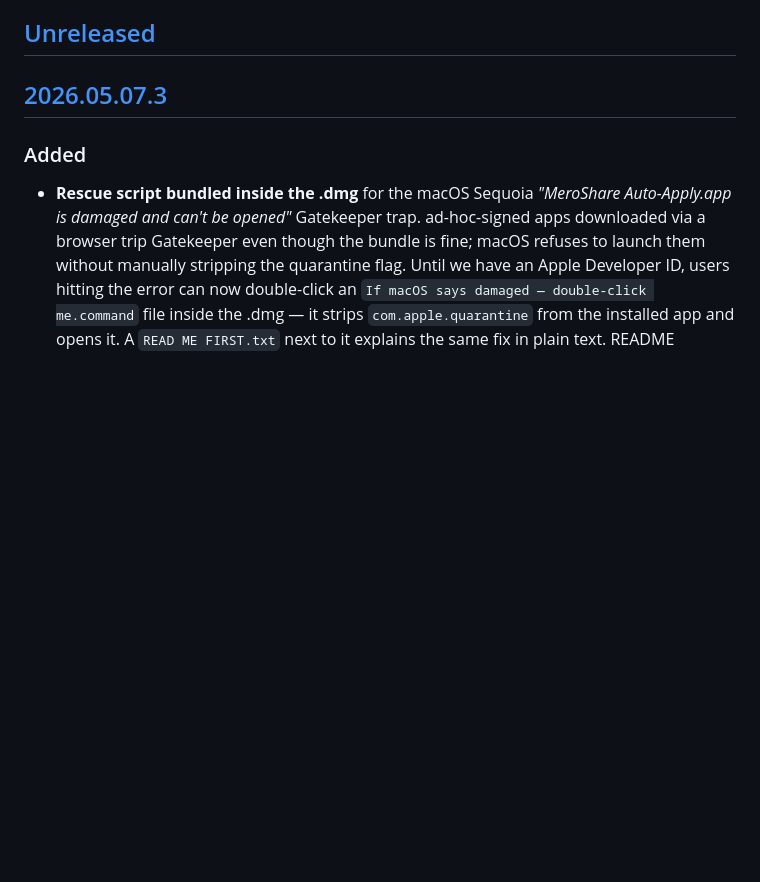
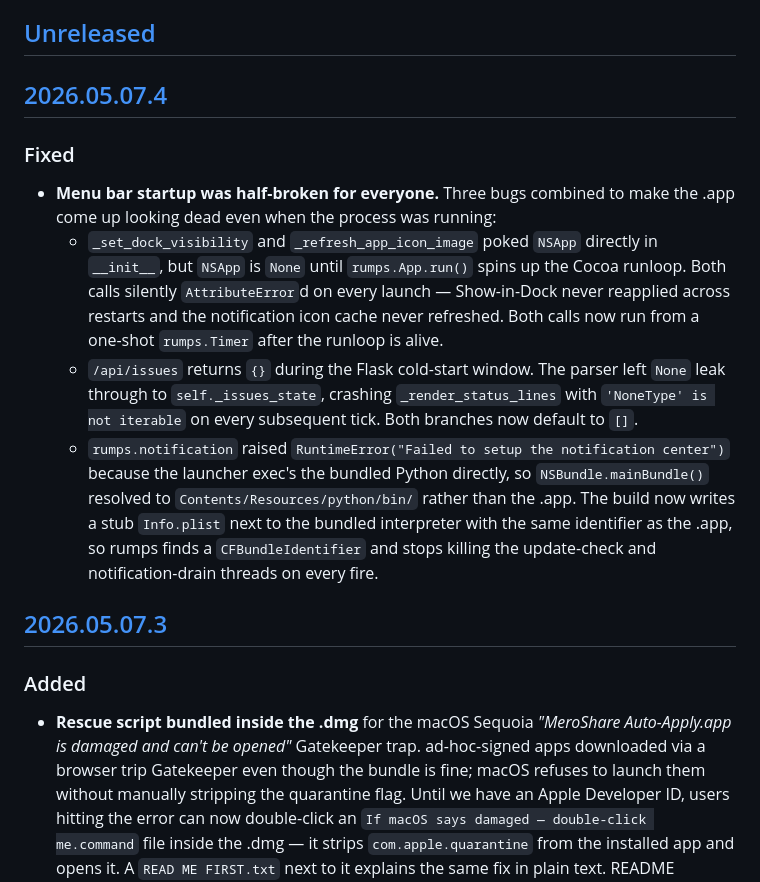
Before and after one commit to OfficialBishal/MeroShare-Auto-Apply, a Markdown page: CHANGELOG.md, the part around one of its changes. Rendered like a GitHub page; blank space fills up the shorter version.

Commit message:
Changelog: v2026.05.07.4 — menu bar startup fixes

```diff
--- a/CHANGELOG.md
+++ b/CHANGELOG.md
@@ -9,6 +9,34 @@ When you cut a release, move the "Unreleased" section under a new
 the bottom keep the diff between versions one click away.
 
 ## [Unreleased]
+
+## [2026.05.07.4]
+
+### Fixed
+
+- **Menu bar startup was half-broken for everyone.** Three bugs
+  combined to make the .app come up looking dead even when the
+  process was running:
+  - `_set_dock_visibility` and `_refresh_app_icon_image` poked
+    `NSApp` directly in `__init__`, but `NSApp` is `None` until
+    `rumps.App.run()` spins up the Cocoa runloop. Both calls
+    silently `AttributeError`d on every launch — Show-in-Dock
+    never reapplied across restarts and the notification icon
+    cache never refreshed. Both calls now run from a one-shot
+    `rumps.Timer` after the runloop is alive.
+  - `/api/issues` returns `{}` during the Flask cold-start
+    window. The parser left `None` leak through to
+    `self._issues_state`, crashing `_render_status_lines` with
+    `'NoneType' is not iterable` on every subsequent tick. Both
+    branches now default to `[]`.
+  - `rumps.notification` raised `RuntimeError("Failed to setup
+    the notification center")` because the launcher exec's the
+    bundled Python directly, so `NSBundle.mainBundle()` resolved
+    to `Contents/Resources/python/bin/` rather than the .app.
+    The build now writes a stub `Info.plist` next to the bundled
+    interpreter with the same identifier as the .app, so rumps
+    finds a `CFBundleIdentifier` and stops killing the
+    update-check and notification-drain threads on every fire.
 
 ## [2026.05.07.3]
 
```
Also changed, not shown: other parts of CHANGELOG.md (+2 -1 lines).
